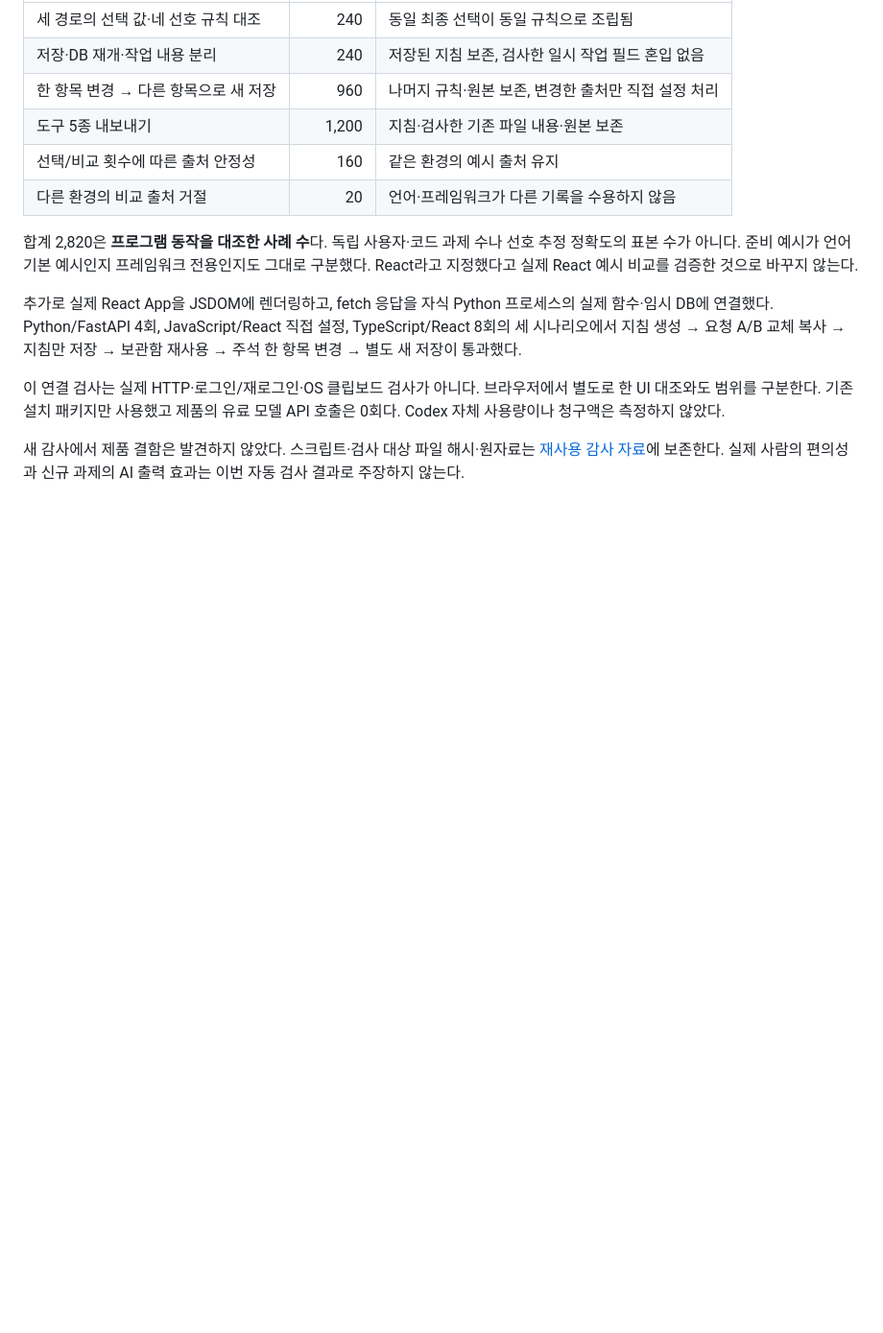
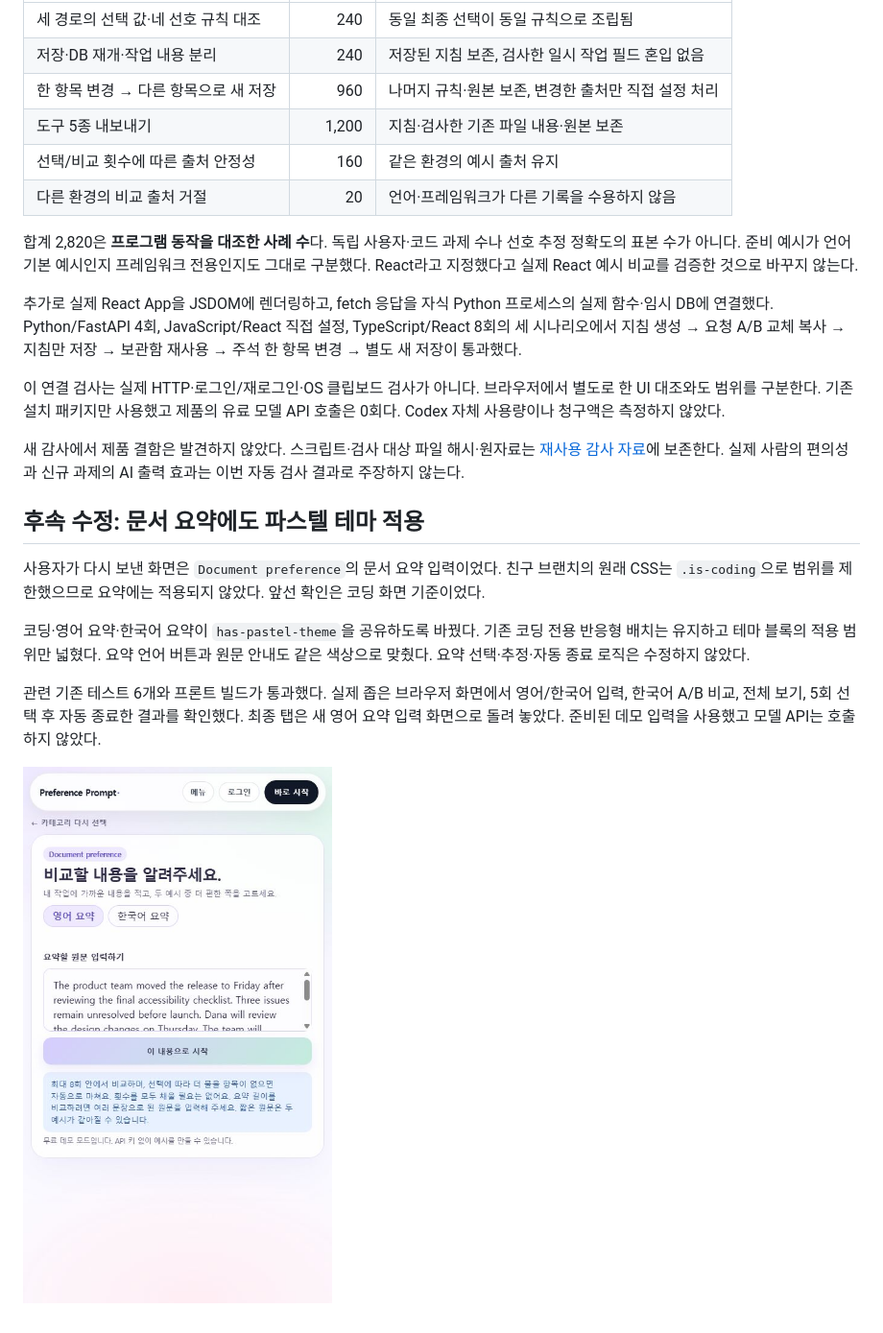
Before and after one commit to a77315829-byte/preference-prompt-tool, a Markdown page: docs/history/2026-11-10_goal_and_ui_check.md, the part around the change. Shown at 96% size. Rendered like a GitHub page; pictures changed too: docs/screenshots/2026-11-10-summary-pastel.png (added); blank space fills up the shorter version.

Commit message:
Apply shared pastel theme to document summary flow

```diff
--- a/docs/history/2026-11-10_goal_and_ui_check.md
+++ b/docs/history/2026-11-10_goal_and_ui_check.md
@@ -49,3 +49,13 @@
 이 연결 검사는 실제 HTTP·로그인/재로그인·OS 클립보드 검사가 아니다. 브라우저에서 별도로 한 UI 대조와도 범위를 구분한다. 기존 설치 패키지만 사용했고 제품의 유료 모델 API 호출은 0회다. Codex 자체 사용량이나 청구액은 측정하지 않았다.
 
 새 감사에서 제품 결함은 발견하지 않았다. 스크립트·검사 대상 파일 해시·원자료는 [재사용 감사 자료](../../benchmarks/preference_reuse/README.md)에 보존한다. 실제 사람의 편의성과 신규 과제의 AI 출력 효과는 이번 자동 검사 결과로 주장하지 않는다.
+
+## 후속 수정: 문서 요약에도 파스텔 테마 적용
+
+사용자가 다시 보낸 화면은 `Document preference`의 문서 요약 입력이었다. 친구 브랜치의 원래 CSS는 `.is-coding`으로 범위를 제한했으므로 요약에는 적용되지 않았다. 앞선 확인은 코딩 화면 기준이었다.
+
+코딩·영어 요약·한국어 요약이 `has-pastel-theme`을 공유하도록 바꿨다. 기존 코딩 전용 반응형 배치는 유지하고 테마 블록의 적용 범위만 넓혔다. 요약 언어 버튼과 원문 안내도 같은 색상으로 맞췄다. 요약 선택·추정·자동 종료 로직은 수정하지 않았다.
+
+관련 기존 테스트 6개와 프론트 빌드가 통과했다. 실제 좁은 브라우저 화면에서 영어/한국어 입력, 한국어 A/B 비교, 전체 보기, 5회 선택 후 자동 종료한 결과를 확인했다. 최종 탭은 새 영어 요약 입력 화면으로 돌려 놓았다. 준비된 데모 입력을 사용했고 모델 API는 호출하지 않았다.
+
+![문서 요약에도 반영한 파스텔 입력 화면](../screenshots/2026-11-10-summary-pastel.png)
```
Also changed, not shown: 2 other files.
